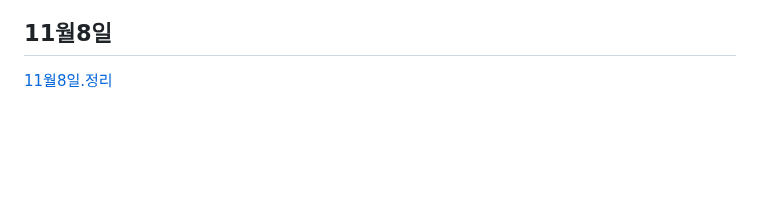
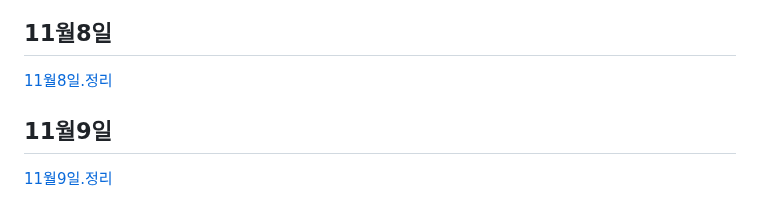
Before and after one commit to koo1996/Test-respository, a Markdown page: Java/readme.md, the part around the change. Rendered like a GitHub page; blank space fills up the shorter version.

```diff
--- a/Java/readme.md
+++ b/Java/readme.md
@@ -1053,3 +1053,6 @@ input{
 
 ## 11월8일
 [11월8일.정리](https://www.notion.so/11-08-210805bf78ce49b586ae71ddbcd2f6db)
+
+## 11월9일
+[11월9일.정리](https://www.notion.so/11-09-20291cdd2fa54b42ade37a923923c001)
```
